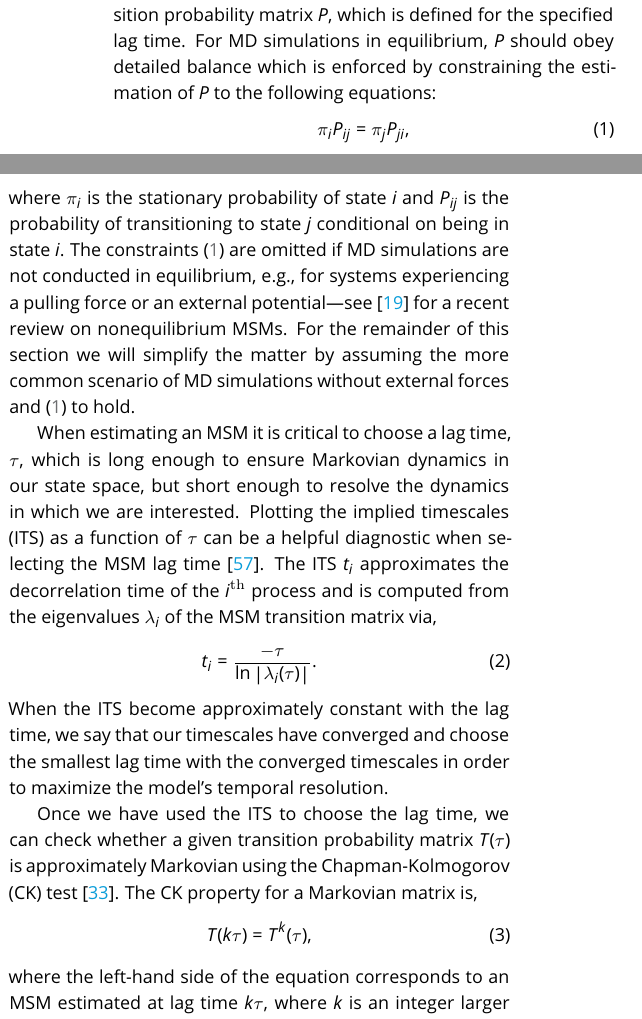
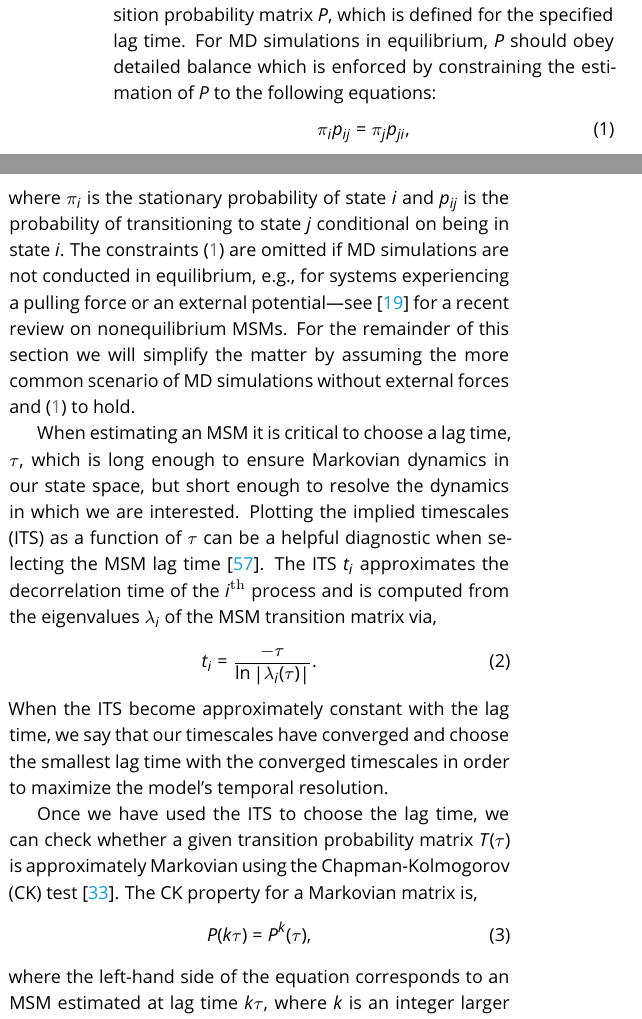
Before and after one commit to markovmodel/pyemma_tutorials, a LaTeX document (manuscript/manuscript.tex): two parts of the columns of page 2 of 10, joined at a grey line, cut so that both start at the same text. Compiled offline with pdfLaTeX.

Commit message:
minor changes

```diff
--- a/manuscript/manuscript.tex
+++ b/manuscript/manuscript.tex
@@ -24,7 +24,7 @@
 %%% IMPORTANT USER CONFIGURATION
 %%%%%%%%%%%%%%%%%%%%%%%%%%%%%%%%%%%%%%%%%%%%%%%%%%%%%%%%%%%%
 
-\newcommand{\versionnumber}{0.3}
+\newcommand{\versionnumber}{1.0}
 \newcommand{\githubrepository}{\url{github.com/markovmodel/pyemma_tutorials}}
 
 %%%%%%%%%%%%%%%%%%%%%%%%%%%%%%%%%%%%%%%%%%%%%%%%%%%%%%%%%%%%
@@ -133,9 +133,9 @@ Then, the count matrix is converted to a row-stochastic transition probability m
 For MD simulations in equilibrium, $P$ should obey detailed balance which is enforced by constraining the estimation of $P$ to the following equations:
 \begin{equation}
 \label{eq:balance}
-\pi_i P_{ij} = \pi_j P_{ji},
+\pi_i p_{ij} = \pi_j p_{ji},
 \end{equation}
-where $\pi_i$ is the stationary probability of state $i$ and $P_{ij}$ is the probability of transitioning to state $j$ conditional on being in state $i$.
+where $\pi_i$ is the stationary probability of state $i$ and $p_{ij}$ is the probability of transitioning to state $j$ conditional on being in state $i$.
 The constraints (\ref{eq:balance}) are omitted if MD simulations are not conducted in equilibrium, e.g.,
 for systems experiencing a pulling force or an external potential---see~\cite{Koltai2018} for a recent review on nonequilibrium MSMs.
 For the remainder of this section we will simplify the matter by assuming the more common scenario of MD simulations without external forces and (\ref{eq:balance}) to hold.
@@ -152,9 +152,9 @@ When the ITS become approximately constant with the lag time, we say that our ti
 Once we have used the ITS to choose the lag time, we can check whether a given transition probability matrix $T(\tau)$ is approximately Markovian using the Chapman-Kolmogorov (CK) test~\cite{noe-folding-pathways}.
 The CK property for a Markovian matrix is,
 \begin{equation}
-T(k \tau) = T^k(\tau),
+P(k \tau) = P^k(\tau),
 \end{equation}
-where the left-hand side of the equation corresponds to an MSM estimated at lag time $k\tau$, where $k$ is an integer larger than~1, whereas the right-hand side of the equation is our estimated MSM transition probability matrix to the $k^\textrm{th}$ power.
+where the left-hand side of the equation corresponds to an MSM estimated at lag time $k\tau$, where $k$ is an integer larger than~$1$, whereas the right-hand side of the equation is our estimated MSM transition probability matrix to the $k^\textrm{th}$ power.
 By assessing how well the approximated transition probability matrix adheres to the CK property, we can validate the appropriateness of the Markovian assumption for the model.
 
 Once validated, the transition matrix can be decomposed into eigenvectors and eigenvalues.
```
Also changed, not shown: manuscript/manuscript.tex (12 more changed lines).
